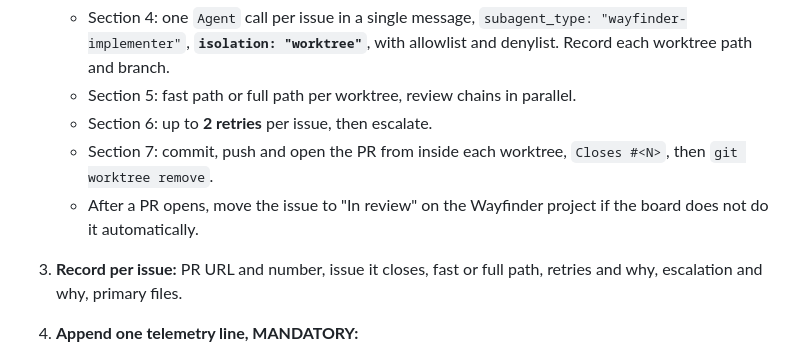
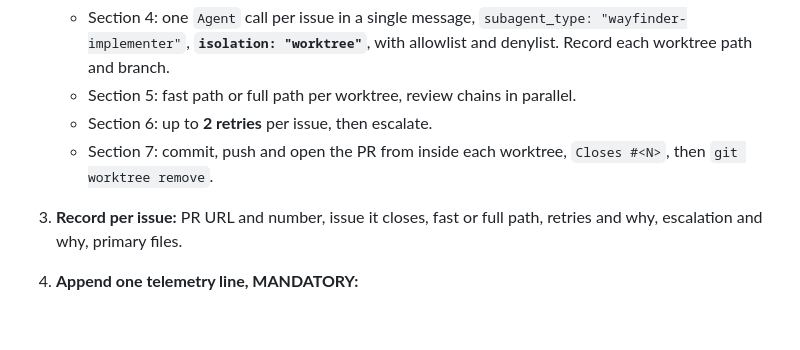
Before and after one commit to hermanyhho/wayfinder, a Markdown page: .claude/commands/autopilot.md, the part around the change. Rendered like a GitHub page; blank space fills up the shorter version.

```diff
--- a/.claude/commands/autopilot.md
+++ b/.claude/commands/autopilot.md
@@ -125,7 +125,6 @@ For each batch:
    - Section 5: fast path or full path per worktree, review chains in parallel.
    - Section 6: up to **2 retries** per issue, then escalate.
    - Section 7: commit, push and open the PR from inside each worktree, `Closes #<N>`, then `git worktree remove`.
-   - After a PR opens, move the issue to "In review" on the Wayfinder project if the board does not do it automatically.
 3. **Record per issue:** PR URL and number, issue it closes, fast or full path, retries and why, escalation and why, primary files.
 4. **Append one telemetry line, MANDATORY:**
 
```
Also changed, not shown: .claude/commands/discovery.md (+1 -5 lines), AGENTS.md (+1 -2 lines).
